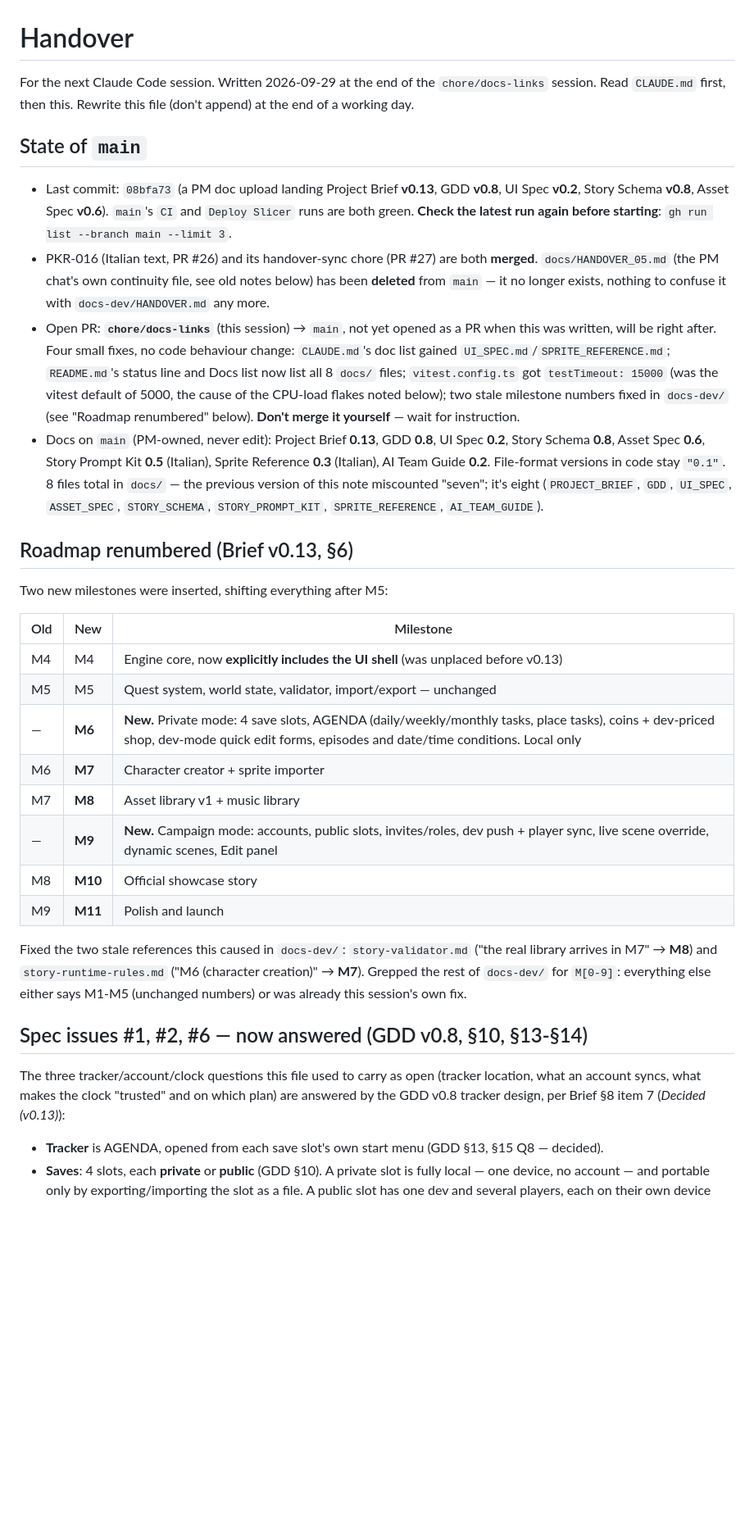
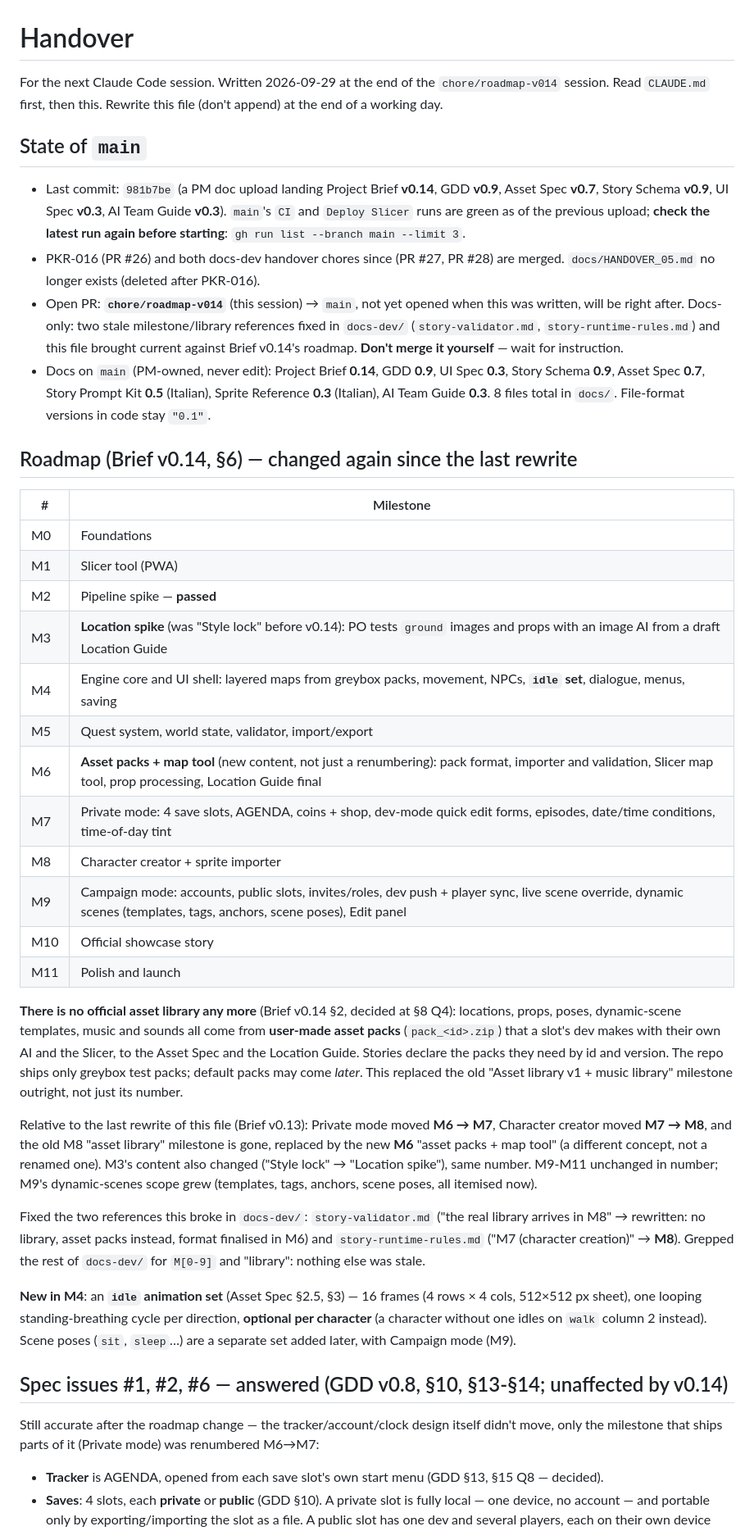
Before and after one commit to Ciprognola/PokeRPG, a Markdown page: docs-dev/HANDOVER.md, the part around one of its changes. Shown at 82% size. GitHub-like rendering; blank space fills up the shorter version.

```diff
--- a/docs-dev/HANDOVER.md
+++ b/docs-dev/HANDOVER.md
@@ -1,34 +1,42 @@
 # Handover
 
-For the next Claude Code session. Written 2026-09-29 at the end of the `chore/docs-links` session. Read `CLAUDE.md` first, then this. Rewrite this file (don't append) at the end of a working day.
+For the next Claude Code session. Written 2026-09-29 at the end of the `chore/roadmap-v014` session. Read `CLAUDE.md` first, then this. Rewrite this file (don't append) at the end of a working day.
 
 ## State of `main`
 
-- Last commit: `08bfa73` (a PM doc upload landing Project Brief **v0.13**, GDD **v0.8**, UI Spec **v0.2**, Story Schema **v0.8**, Asset Spec **v0.6**). `main`'s `CI` and `Deploy Slicer` runs are both green. **Check the latest run again before starting**: `gh run list --branch main --limit 3`.
-- PKR-016 (Italian text, PR #26) and its handover-sync chore (PR #27) are both **merged**. `docs/HANDOVER_05.md` (the PM chat's own continuity file, see old notes below) has been **deleted** from `main` — it no longer exists, nothing to confuse it with `docs-dev/HANDOVER.md` any more.
-- Open PR: **`chore/docs-links`** (this session) → `main`, not yet opened as a PR when this was written, will be right after. Four small fixes, no code behaviour change: `CLAUDE.md`'s doc list gained `UI_SPEC.md`/`SPRITE_REFERENCE.md`; `README.md`'s status line and Docs list now list all 8 `docs/` files; `vitest.config.ts` got `testTimeout: 15000` (was the vitest default of 5000, the cause of the CPU-load flakes noted below); two stale milestone numbers fixed in `docs-dev/` (see "Roadmap renumbered" below). **Don't merge it yourself** — wait for instruction.
-- Docs on `main` (PM-owned, never edit): Project Brief **0.13**, GDD **0.8**, UI Spec **0.2**, Story Schema **0.8**, Asset Spec **0.6**, Story Prompt Kit **0.5** (Italian), Sprite Reference **0.3** (Italian), AI Team Guide **0.2**. File-format versions in code stay `"0.1"`. 8 files total in `docs/` — the previous version of this note miscounted "seven"; it's eight (`PROJECT_BRIEF`, `GDD`, `UI_SPEC`, `ASSET_SPEC`, `STORY_SCHEMA`, `STORY_PROMPT_KIT`, `SPRITE_REFERENCE`, `AI_TEAM_GUIDE`).
+- Last commit: `981b7be` (a PM doc upload landing Project Brief **v0.14**, GDD **v0.9**, Asset Spec **v0.7**, Story Schema **v0.9**, UI Spec **v0.3**, AI Team Guide **v0.3**). `main`'s `CI` and `Deploy Slicer` runs are green as of the previous upload; **check the latest run again before starting**: `gh run list --branch main --limit 3`.
+- PKR-016 (PR #26) and both docs-dev handover chores since (PR #27, PR #28) are merged. `docs/HANDOVER_05.md` no longer exists (deleted after PKR-016).
+- Open PR: **`chore/roadmap-v014`** (this session) → `main`, not yet opened when this was written, will be right after. Docs-only: two stale milestone/library references fixed in `docs-dev/` (`story-validator.md`, `story-runtime-rules.md`) and this file brought current against Brief v0.14's roadmap. **Don't merge it yourself** — wait for instruction.
+- Docs on `main` (PM-owned, never edit): Project Brief **0.14**, GDD **0.9**, UI Spec **0.3**, Story Schema **0.9**, Asset Spec **0.7**, Story Prompt Kit **0.5** (Italian), Sprite Reference **0.3** (Italian), AI Team Guide **0.3**. 8 files total in `docs/`. File-format versions in code stay `"0.1"`.
 
-## Roadmap renumbered (Brief v0.13, §6)
+## Roadmap (Brief v0.14, §6) — changed again since the last rewrite
 
-Two new milestones were inserted, shifting everything after M5:
+| #   | Milestone                                                                                                                                                             |
+| --- | --------------------------------------------------------------------------------------------------------------------------------------------------------------------- |
+| M0  | Foundations                                                                                                                                                           |
+| M1  | Slicer tool (PWA)                                                                                                                                                     |
+| M2  | Pipeline spike — **passed**                                                                                                                                           |
+| M3  | **Location spike** (was "Style lock" before v0.14): PO tests `ground` images and props with an image AI from a draft Location Guide                                   |
+| M4  | Engine core and UI shell: layered maps from greybox packs, movement, NPCs, **`idle` set**, dialogue, menus, saving                                                    |
+| M5  | Quest system, world state, validator, import/export                                                                                                                   |
+| M6  | **Asset packs + map tool** (new content, not just a renumbering): pack format, importer and validation, Slicer map tool, prop processing, Location Guide final        |
+| M7  | Private mode: 4 save slots, AGENDA, coins + shop, dev-mode quick edit forms, episodes, date/time conditions, time-of-day tint                                         |
+| M8  | Character creator + sprite importer                                                                                                                                   |
+| M9  | Campaign mode: accounts, public slots, invites/roles, dev push + player sync, live scene override, dynamic scenes (templates, tags, anchors, scene poses), Edit panel |
+| M10 | Official showcase story                                                                                                                                               |
+| M11 | Polish and launch                                                                                                                                                     |
 
-| Old | New     | Milestone                                                                                                                                                                                |
-| --- | ------- | ---------------------------------------------------------------------------------------------------------------------------------------------------------------------------------------- |
-| M4  | M4      | Engine core, now **explicitly includes the UI shell** (was unplaced before v0.13)                                                                                                        |
-| M5  | M5      | Quest system, world state, validator, import/export — unchanged                                                                                                                          |
-| —   | **M6**  | **New.** Private mode: 4 save slots, AGENDA (daily/weekly/monthly tasks, place tasks), coins + dev-priced shop, dev-mode quick edit forms, episodes and date/time conditions. Local only |
-| M6  | **M7**  | Character creator + sprite importer                                                                                                                                                      |
-| M7  | **M8**  | Asset library v1 + music library                                                                                                                                                         |
-| —   | **M9**  | **New.** Campaign mode: accounts, public slots, invites/roles, dev push + player sync, live scene override, dynamic scenes, Edit panel                                                   |
-| M8  | **M10** | Official showcase story                                                                                                                                                                  |
-| M9  | **M11** | Polish and launch                                                                                                                                                                        |
+**There is no official asset library any more** (Brief v0.14 §2, decided at §8 Q4): locations, props, poses, dynamic-scene templates, music and sounds all come from **user-made asset packs** (`pack_<id>.zip`) that a slot's dev makes with their own AI and the Slicer, to the Asset Spec and the Location Guide. Stories declare the packs they need by id and version. The repo ships only greybox test packs; default packs may come _later_. This replaced the old "Asset library v1 + music library" milestone outright, not just its number.
 
-Fixed the two stale references this caused in `docs-dev/`: `story-validator.md` ("the real library arrives in M7" → **M8**) and `story-runtime-rules.md` ("M6 (character creation)" → **M7**). Grepped the rest of `docs-dev/` for `M[0-9]`: everything else either says M1-M5 (unchanged numbers) or was already this session's own fix.
+Relative to the last rewrite of this file (Brief v0.13): Private mode moved **M6 → M7**, Character creator moved **M7 → M8**, and the old M8 "asset library" milestone is gone, replaced by the new **M6** "asset packs + map tool" (a different concept, not a renamed one). M3's content also changed ("Style lock" → "Location spike"), same number. M9-M11 unchanged in number; M9's dynamic-scenes scope grew (templates, tags, anchors, scene poses, all itemised now).
 
-## Spec issues #1, #2, #6 — now answered (GDD v0.8, §10, §13-§14)
+Fixed the two references this broke in `docs-dev/`: `story-validator.md` ("the real library arrives in M8" → rewritten: no library, asset packs instead, format finalised in M6) and `story-runtime-rules.md` ("M7 (character creation)" → **M8**). Grepped the rest of `docs-dev/` for `M[0-9]` and "library": nothing else was stale.
 
-The three tracker/account/clock questions this file used to carry as open (tracker location, what an account syncs, what makes the clock "trusted" and on which plan) are answered by the GDD v0.8 tracker design, per Brief §8 item 7 (_Decided (v0.13)_):
+**New in M4**: an **`idle` animation set** (Asset Spec §2.5, §3) — 16 frames (4 rows × 4 cols, 512×512 px sheet), one looping standing-breathing cycle per direction, **optional per character** (a character without one idles on `walk` column 2 instead). Scene poses (`sit`, `sleep`…) are a separate set added later, with Campaign mode (M9).
+
+## Spec issues #1, #2, #6 — answered (GDD v0.8, §10, §13-§14; unaffected by v0.14)
+
+Still accurate after the roadmap change — the tracker/account/clock design itself didn't move, only the milestone that ships parts of it (Private mode) was renumbered M6→M7:
 
 - **Tracker** is AGENDA, opened from each save slot's own start menu (GDD §13, §15 Q8 — decided).
 - **Saves**: 4 slots, each **private** or **public** (GDD §10). A private slot is fully local — one device, no account — and portable only by exporting/importing the slot as a file. A public slot has one dev and several players, each on their own device with a Firebase account (§14.2), but **the account doesn't sync player saves**: only the **story content** syncs, via the dev's pushes (next week's content, a preview message, GDD §10, §14.3); each player's own save (progress, flags, position) stays on their own device and is never synced or pushed.
```
Also changed, not shown: other parts of docs-dev/HANDOVER.md (+22 -23 lines), docs-dev/story-runtime-rules.md (+1 -1 lines), docs-dev/story-validator.md (+1 -1 lines).
